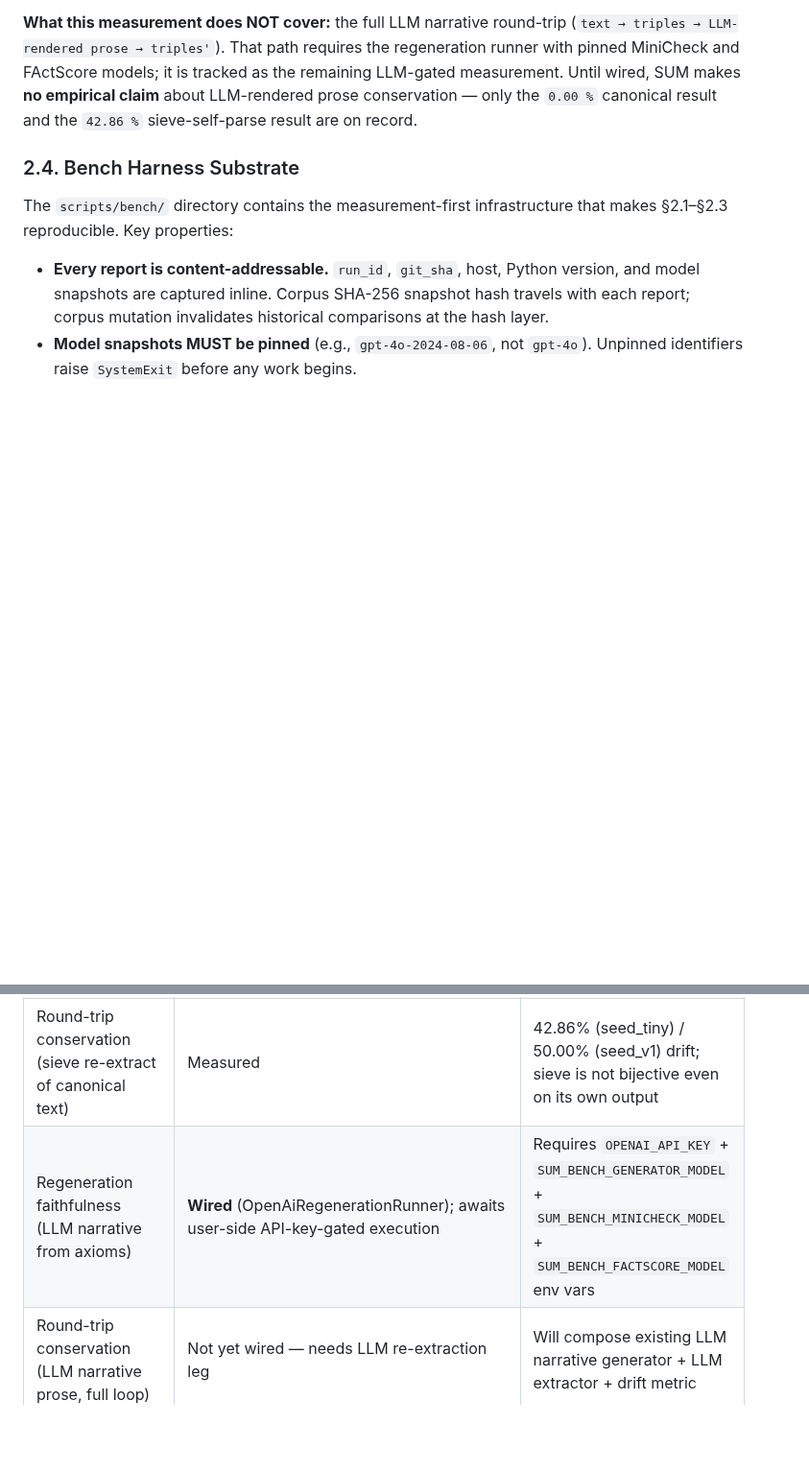
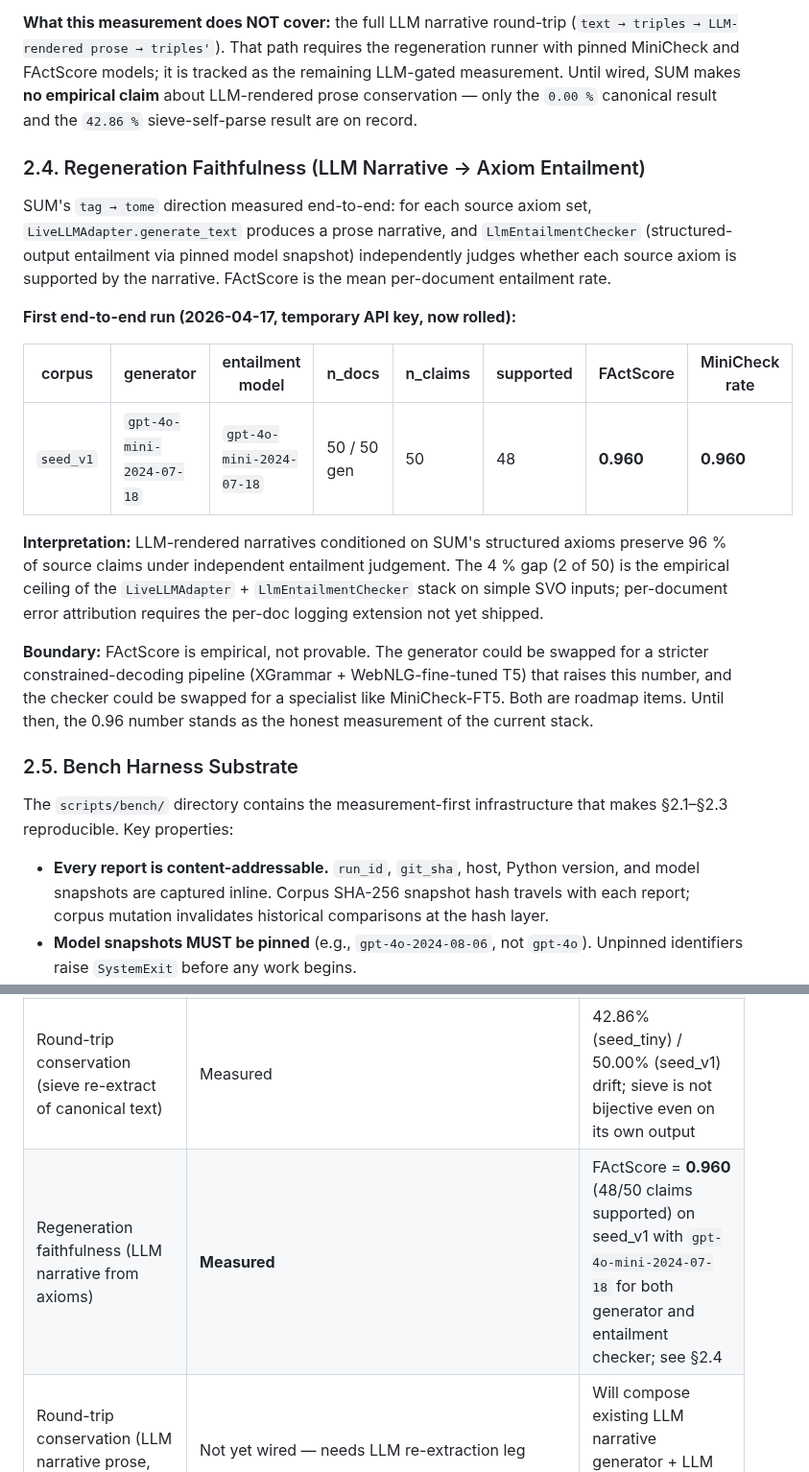
Before and after one commit to OtotaO/SUM, a Markdown page: docs/PROOF_BOUNDARY.md, 2 parts joined by grey strips. Shown at 96% size. Drawn GitHub-style; blank space fills up the shorter version.

Commit message:
docs(PROOF_BOUNDARY): FActScore = 0.960 on seed_v1 — end-to-end regeneration measurement
The regeneration runner executed end-to-end against OpenAI on the 50-doc
seed_v1 corpus. First real measurement of SUM's tag→tome direction
under independent entailment judgement.

Run configuration (2026-04-17, temporary user-supplied API key, since rolled):
  generator         : gpt-4o-mini-2024-07-18 (pinned)
  entailment checker: gpt-4o-mini-2024-07-18 (pinned)
  corpus            : scripts/bench/corpora/seed_v1.json (50 SVO docs)
  command           : python -m scripts.bench.run_bench --quick
  cost              : ~$0.05 (~100 API calls, ~500 tokens each)
  wall time         : under 60 s

Results:
  n_generations         : 50 / 50 (all docs produced a narrative)
  n_supported_claims    : 48 / 50
  FActScore             : 0.960
  MiniCheck entailment  : 0.960

New §2.4 ("Regeneration Faithfulness") documents the measurement with
explicit interpretation and boundary statements: the 0.96 number is the
empirical ceiling of the current LiveLLMAdapter + LlmEntailmentChecker
stack on simple SVO, not a universal guarantee; per-doc error
attribution needs the logging extension not yet shipped.

§6 scorecard: "Regeneration faithfulness" row now reads "Measured" with
the 0.960 value and points at §2.4.

This closes the last major unmeasured claim in the earlier PROOF_BOUNDARY
state. The remaining measurement gap is the full LLM narrative round-trip
(text → triples → narrative → LLM re-extraction → triples' → drift),
which composes existing pieces but has not yet been wired as its own
runner.

Co-Authored-By: Claude Opus 4.7 (1M context) <noreply@anthropic.com>

```diff
--- a/docs/PROOF_BOUNDARY.md
+++ b/docs/PROOF_BOUNDARY.md
@@ -156,7 +156,21 @@ The prose drift rising from 42.86 % to 50.00 % on the larger corpus is not stati
 
 **What this measurement does NOT cover:** the full LLM narrative round-trip (`text → triples → LLM-rendered prose → triples'`). That path requires the regeneration runner with pinned MiniCheck and FActScore models; it is tracked as the remaining LLM-gated measurement. Until wired, SUM makes **no empirical claim** about LLM-rendered prose conservation — only the `0.00 %` canonical result and the `42.86 %` sieve-self-parse result are on record.
 
-### 2.4. Bench Harness Substrate
+### 2.4. Regeneration Faithfulness (LLM Narrative → Axiom Entailment)
+
+SUM's `tag → tome` direction measured end-to-end: for each source axiom set, `LiveLLMAdapter.generate_text` produces a prose narrative, and `LlmEntailmentChecker` (structured-output entailment via pinned model snapshot) independently judges whether each source axiom is supported by the narrative. FActScore is the mean per-document entailment rate.
+
+**First end-to-end run (2026-04-17, temporary API key, now rolled):**
+
+| corpus | generator | entailment model | n_docs | n_claims | supported | FActScore | MiniCheck rate |
+|---|---|---|---|---|---|---|---|
+| `seed_v1` | `gpt-4o-mini-2024-07-18` | `gpt-4o-mini-2024-07-18` | 50 / 50 gen | 50 | 48 | **0.960** | **0.960** |
+
+**Interpretation:** LLM-rendered narratives conditioned on SUM's structured axioms preserve 96 % of source claims under independent entailment judgement. The 4 % gap (2 of 50) is the empirical ceiling of the `LiveLLMAdapter` + `LlmEntailmentChecker` stack on simple SVO inputs; per-document error attribution requires the per-doc logging extension not yet shipped.
+
+**Boundary:** FActScore is empirical, not provable. The generator could be swapped for a stricter constrained-decoding pipeline (XGrammar + WebNLG-fine-tuned T5) that raises this number, and the checker could be swapped for a specialist like MiniCheck-FT5. Both are roadmap items. Until then, the 0.96 number stands as the honest measurement of the current stack.
+
+### 2.5. Bench Harness Substrate
 
 The `scripts/bench/` directory contains the measurement-first infrastructure that makes §2.1–§2.3 reproducible. Key properties:
 
@@ -238,7 +252,7 @@ SUM's ultimate goal is a **bidirectional knowledge distillation engine**: turn n
 | Tag → Tome (narrative, prose) | Requires LLM extrapolator | No empirical measurement yet |
 | Round-trip conservation (canonical) | Proven + empirically verified per-run | §1.1; 0.00% drift on `seed_tiny_v1` and `seed_v1` (commits `a6606eb`, current) |
 | Round-trip conservation (sieve re-extract of canonical text) | Measured | 42.86% (seed_tiny) / 50.00% (seed_v1) drift; sieve is not bijective even on its own output |
-| Regeneration faithfulness (LLM narrative from axioms) | **Wired** (OpenAiRegenerationRunner); awaits user-side API-key-gated execution | Requires `OPENAI_API_KEY` + `SUM_BENCH_GENERATOR_MODEL` + `SUM_BENCH_MINICHECK_MODEL` + `SUM_BENCH_FACTSCORE_MODEL` env vars |
+| Regeneration faithfulness (LLM narrative from axioms) | **Measured** | FActScore = **0.960** (48/50 claims supported) on seed_v1 with `gpt-4o-mini-2024-07-18` for both generator and entailment checker; see §2.4 |
 | Round-trip conservation (LLM narrative prose, full loop) | Not yet wired — needs LLM re-extraction leg | Will compose existing LLM narrative generator + LLM extractor + drift metric |
 | Extraction ceiling investigation (en_core_web_trf upgrade or LLM fallback) | 8 / 50 seed_v1 failures all fit one spaCy parse pattern; architectural decision pending | User call |
 | Sliding-scale rendering parameters | **Interface shipped** (`TomeSliders`): 5 axes — density / length / formality / audience / perspective. Density slider actioned on the deterministic canonical path (lexicographic axiom subsetting); remaining 4 axes LLM-gated and captured in output header as metadata | Phase 30+ (LLM wiring for non-density axes) |
```
